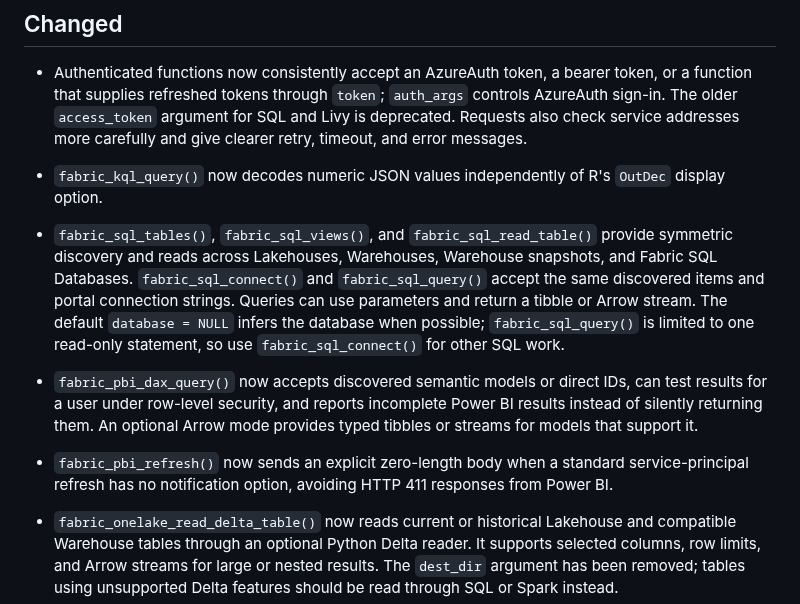
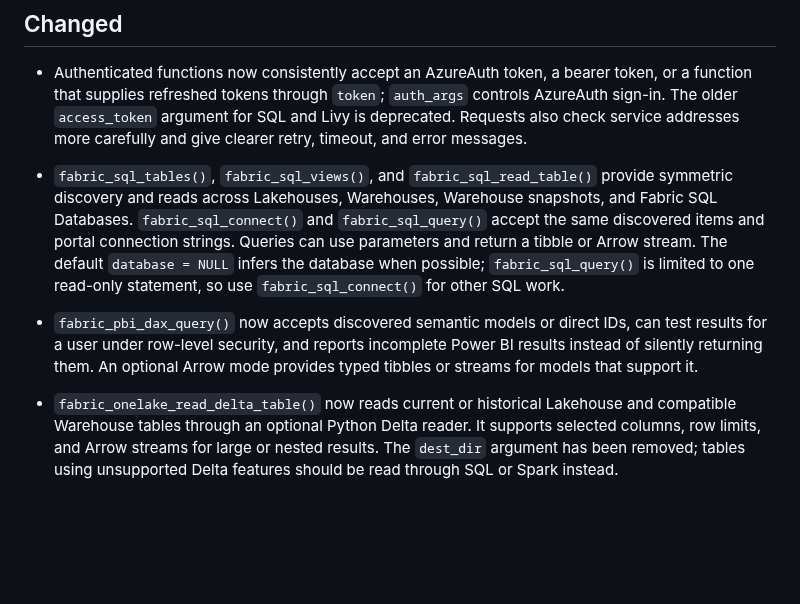
Before and after one commit to KennispuntTwente/fabricQueryR, a Markdown page: NEWS.md, the part around the change. Drawn GitHub-style; blank space fills up the shorter version.

```diff
--- a/NEWS.md
+++ b/NEWS.md
@@ -78,9 +78,6 @@ token, or a function that supplies refreshed tokens through `token`;
 SQL and Livy is deprecated. Requests also check service addresses more
 carefully and give clearer retry, timeout, and error messages.
 
-* `fabric_kql_query()` now decodes numeric JSON values independently of R's
-`OutDec` display option.
-
 * `fabric_sql_tables()`, `fabric_sql_views()`, and `fabric_sql_read_table()`
 provide symmetric discovery and reads across Lakehouses, Warehouses, Warehouse
 snapshots, and Fabric SQL Databases. `fabric_sql_connect()` and
@@ -94,10 +91,6 @@ default `database = NULL` infers the database when possible;
 can test results for a user under row-level security, and reports incomplete
 Power BI results instead of silently returning them. An optional Arrow mode
 provides typed tibbles or streams for models that support it.
-
-* `fabric_pbi_refresh()` now sends an explicit zero-length body when a standard
-service-principal refresh has no notification option, avoiding HTTP 411
-responses from Power BI.
 
 * `fabric_onelake_read_delta_table()` now reads current or historical Lakehouse
 and compatible Warehouse tables through an optional Python Delta reader. It
```
